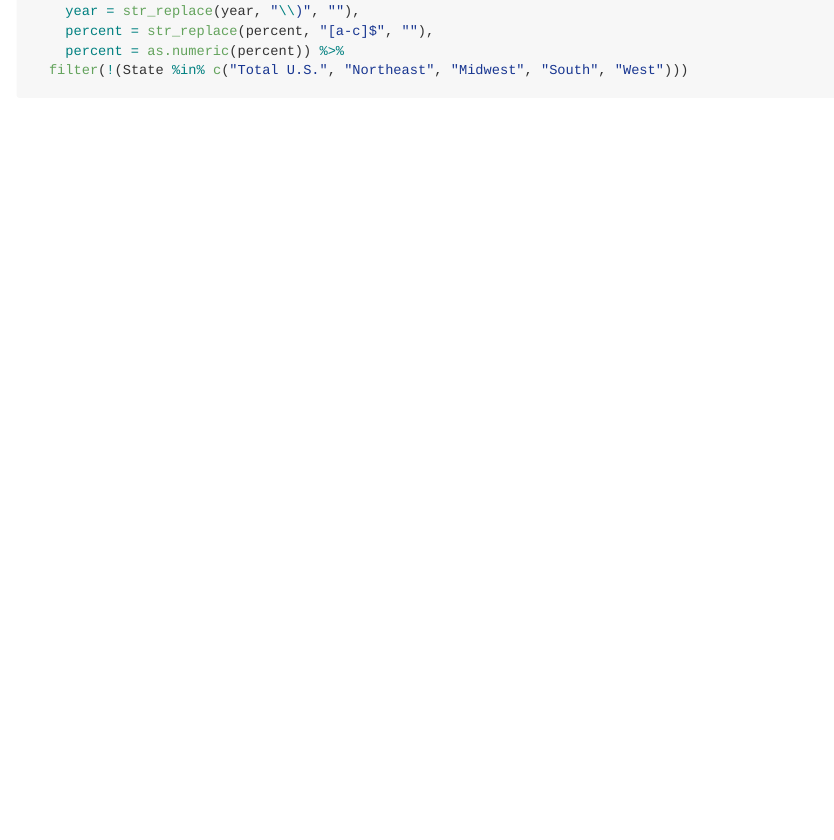
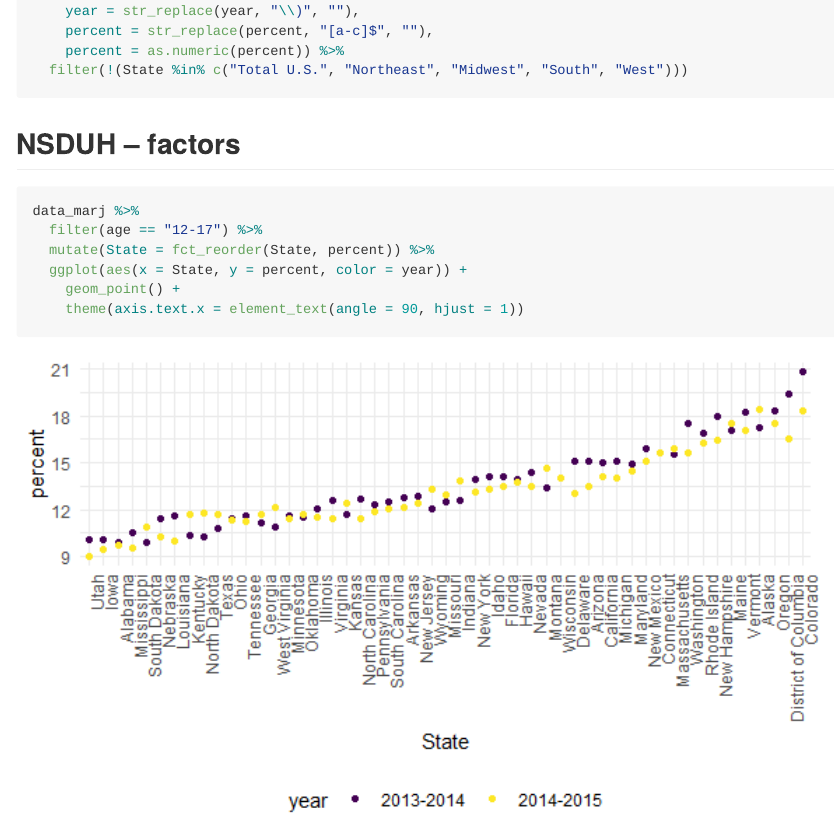
Before and after one commit to jf3200/data_wrangling_ii, an R Markdown document (strings_and_factors.Rmd): the page in a window 1100 px wide, from 5080 px down. The pictures show the output file strings_and_factors.md that the author committed with the source, drawn offline in the style of GitHub; long lines of code are wrapped.

Commit message:
NSDUH Factors

````diff
--- a/strings_and_factors.Rmd
+++ b/strings_and_factors.Rmd
@@ -154,3 +154,14 @@
     percent = as.numeric(percent)) %>%
   filter(!(State %in% c("Total U.S.", "Northeast", "Midwest", "South", "West")))
 ```
+
+## NSDUH -- factors
+
+```{r}
+data_marj %>%
+  filter(age == "12-17") %>%
+  mutate(State = fct_reorder(State, percent)) %>%
+  ggplot(aes(x = State, y = percent, color = year)) +
+    geom_point() +
+    theme(axis.text.x = element_text(angle = 90, hjust = 1))
+```
````
Also changed, not shown: strings_and_factors.md, strings_and_factors_files/figure-gfm/unnamed-chunk-12-1.png (added).
